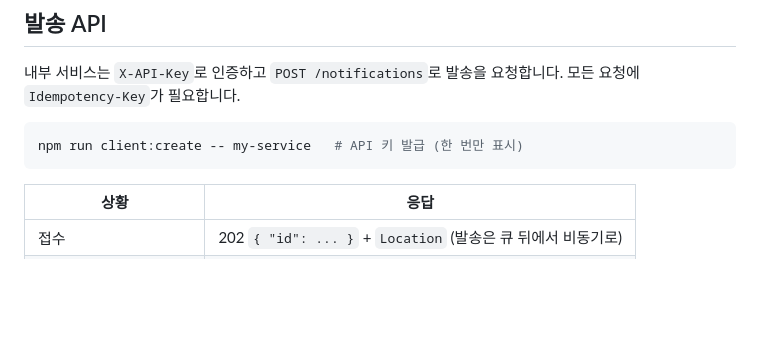
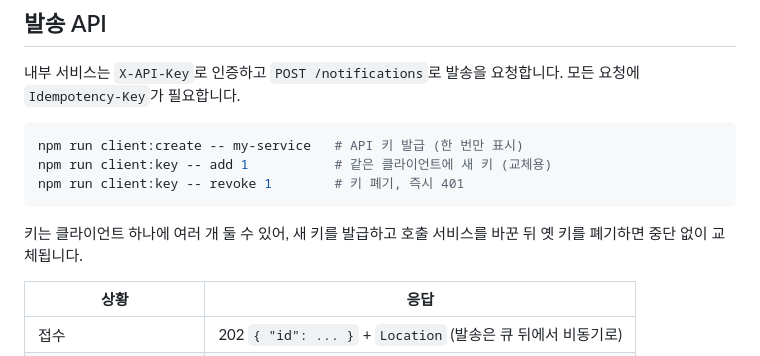
Before and after one commit to lee-mark01/notification-platform, a Markdown page: README.md, the part around the change. Rendered like a GitHub page; blank space fills up the shorter version.

````diff
--- a/README.md
+++ b/README.md
@@ -185,7 +185,11 @@ MySQL은 로컬에 설치된 MySQL과 충돌하지 않도록 호스트 포트 33
 
 ```bash
 npm run client:create -- my-service   # API 키 발급 (한 번만 표시)
+npm run client:key -- add 1           # 같은 클라이언트에 새 키 (교체용)
+npm run client:key -- revoke 1        # 키 폐기, 즉시 401
 ```
+
+키는 클라이언트 하나에 여러 개 둘 수 있어, 새 키를 발급하고 호출 서비스를 바꾼 뒤 옛 키를 폐기하면 중단 없이 교체됩니다.
 
 | 상황                     | 응답                                                         |
 | ------------------------ | ------------------------------------------------------------ |
````
Also changed, not shown: docs/design/erd.md (+26 -8 lines), docs/operations.md (+14 -1 lines).
